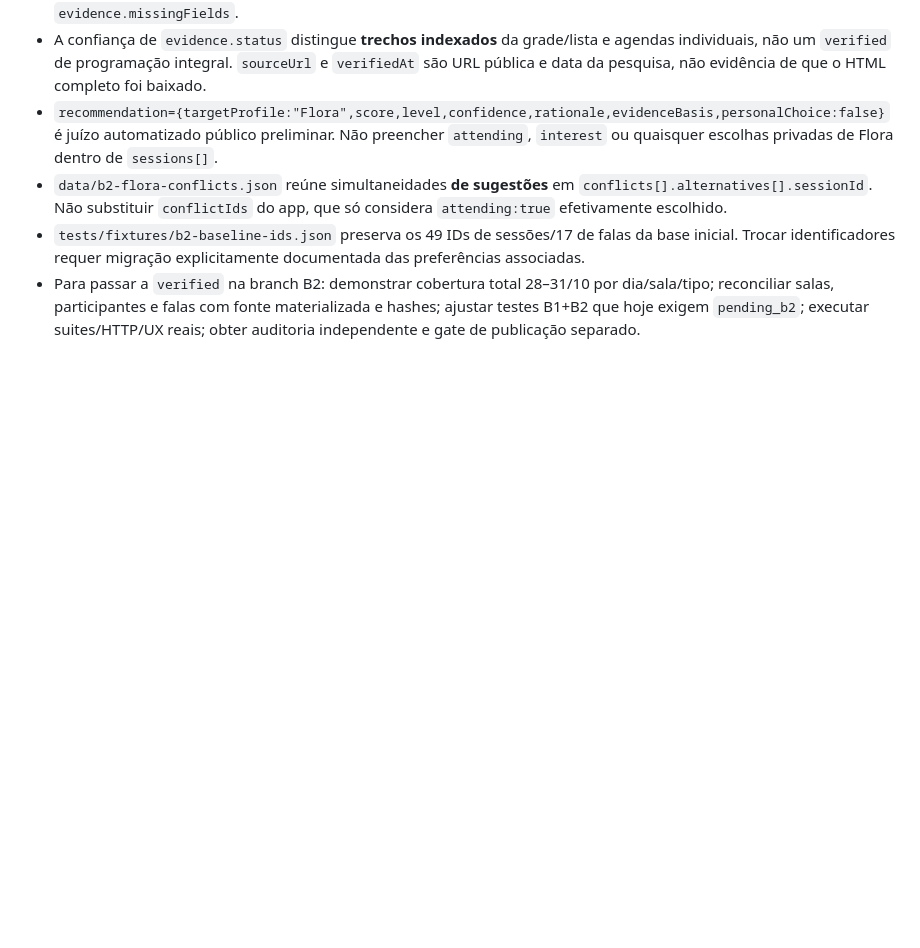
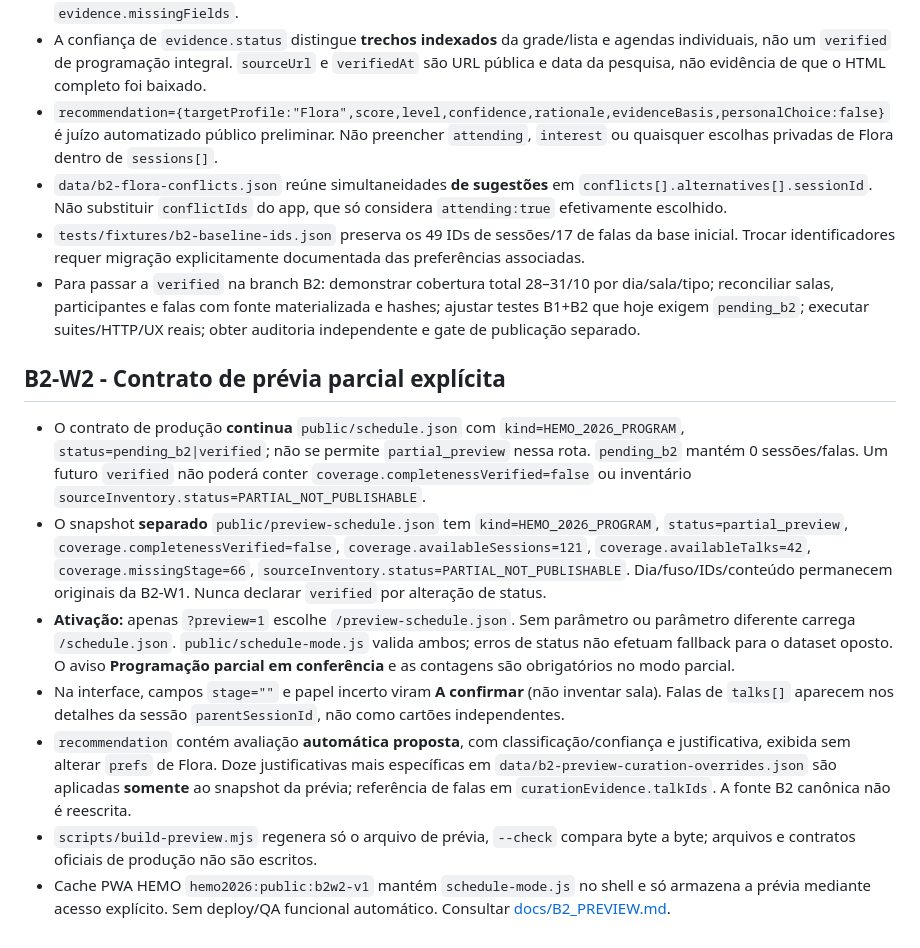
Before and after one commit to jofmoraes/hemo-agenda-2026, a Markdown page: docs/DATA_CONTRACT.md, the part around the change. Drawn GitHub-style; blank space fills up the shorter version.

Commit message:
docs(hemo-b2-w2): explicit pending/partial/verified contracts and isolation

```diff
--- a/docs/DATA_CONTRACT.md
+++ b/docs/DATA_CONTRACT.md
@@ -19,3 +19,13 @@ Recomendações automáticas devem ser separadas de preferências realmente regi
 - `data/b2-flora-conflicts.json` reúne simultaneidades **de sugestões** em `conflicts[].alternatives[].sessionId`. Não substituir `conflictIds` do app, que só considera `attending:true` efetivamente escolhido.
 - `tests/fixtures/b2-baseline-ids.json` preserva os 49 IDs de sessões/17 de falas da base inicial. Trocar identificadores requer migração explicitamente documentada das preferências associadas.
 - Para passar a `verified` na branch B2: demonstrar cobertura total 28–31/10 por dia/sala/tipo; reconciliar salas, participantes e falas com fonte materializada e hashes; ajustar testes B1+B2 que hoje exigem `pending_b2`; executar suites/HTTP/UX reais; obter auditoria independente e gate de publicação separado.
+
+## B2-W2 - Contrato de prévia parcial explícita
+
+- O contrato de produção **continua** `public/schedule.json` com `kind=HEMO_2026_PROGRAM`, `status=pending_b2|verified`; não se permite `partial_preview` nessa rota. `pending_b2` mantém 0 sessões/falas. Um futuro `verified` não poderá conter `coverage.completenessVerified=false` ou inventário `sourceInventory.status=PARTIAL_NOT_PUBLISHABLE`.
+- O snapshot **separado** `public/preview-schedule.json` tem `kind=HEMO_2026_PROGRAM`, `status=partial_preview`, `coverage.completenessVerified=false`, `coverage.availableSessions=121`, `coverage.availableTalks=42`, `coverage.missingStage=66`, `sourceInventory.status=PARTIAL_NOT_PUBLISHABLE`. Dia/fuso/IDs/conteúdo permanecem originais da B2-W1. Nunca declarar `verified` por alteração de status.
+- **Ativação:** apenas `?preview=1` escolhe `/preview-schedule.json`. Sem parâmetro ou parâmetro diferente carrega `/schedule.json`. `public/schedule-mode.js` valida ambos; erros de status não efetuam fallback para o dataset oposto. O aviso **Programação parcial em conferência** e as contagens são obrigatórios no modo parcial.
+- Na interface, campos `stage=""` e papel incerto viram **A confirmar** (não inventar sala). Falas de `talks[]` aparecem nos detalhes da sessão `parentSessionId`, não como cartões independentes.
+- `recommendation` contém avaliação **automática proposta**, com classificação/confiança e justificativa, exibida sem alterar `prefs` de Flora. Doze justificativas mais específicas em `data/b2-preview-curation-overrides.json` são aplicadas **somente** ao snapshot da prévia; referência de falas em `curationEvidence.talkIds`. A fonte B2 canônica não é reescrita.
+- `scripts/build-preview.mjs` regenera só o arquivo de prévia, `--check` compara byte a byte; arquivos e contratos oficiais de produção não são escritos.
+- Cache PWA HEMO `hemo2026:public:b2w2-v1` mantém `schedule-mode.js` no shell e só armazena a prévia mediante acesso explícito. Sem deploy/QA funcional automático. Consultar [docs/B2_PREVIEW.md](B2_PREVIEW.md).
```
